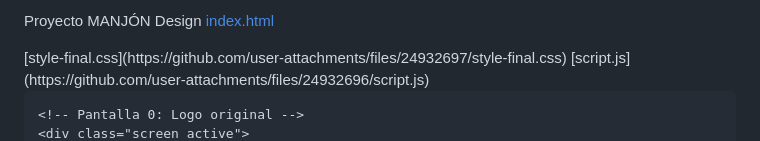
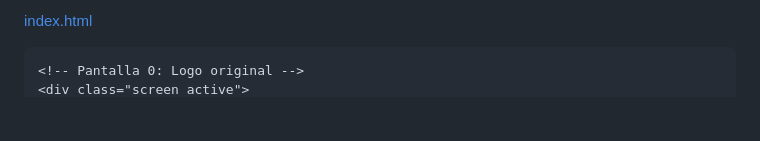
Before and after one commit to manjondesign/manjondesign, a Markdown page: README.md, the part around one of its changes. Rendered like a GitHub page; blank space fills up the shorter version.

```diff
--- a/README.md
+++ b/README.md
@@ -1,5 +1,4 @@
-Proyecto MANJÓN Design
-[index.html](https://github.com/user-attachments/files/24932695/index.html)
+[index.html](https://github.com/user-attachments/files/24933984/index.html)
 <!DOCTYPE html>
 <html lang="es">
 <head>
@@ -11,9 +10,7 @@ Proyecto MANJÓN Design
   <title>MANJÓN Diseño Gráfico</title>
 
   <!-- Nuevo CSS con nombre distinto para evitar caché -->
-  <link rel="stylesheet" href="style-final.css">[style-final.css](https://github.com/user-attachments/files/24932697/style-final.css)
-[script.js](https://github.com/user-attachments/files/24932696/script.js)
-
+  <link rel="stylesheet" href="style-final.css">
 </head>
 
 <body>
```
Also changed, not shown: other parts of README.md (+12 -231 lines).
